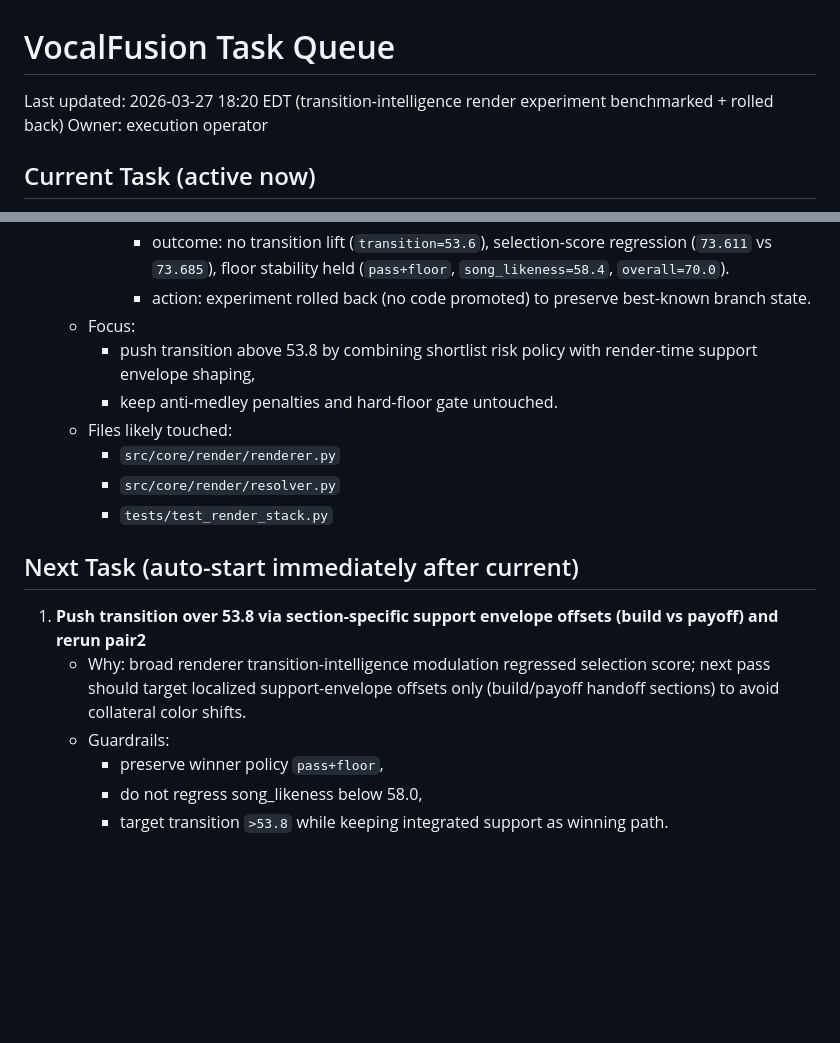
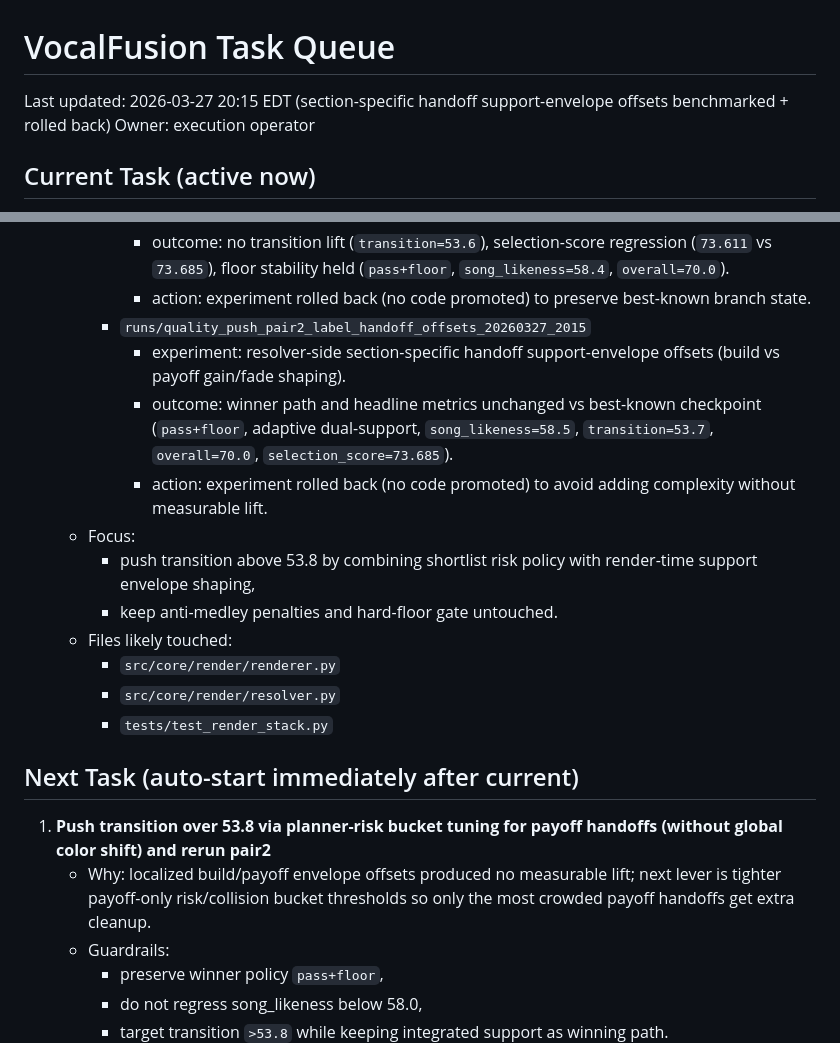
Before and after one commit to johnpeter758/ai-dj-project, a Markdown page: TASK_QUEUE.md, 2 parts joined by grey strips. GitHub-like rendering; blank space fills up the shorter version.

Commit message:
docs(queue): log no-lift handoff-offset experiment rollback

```diff
--- a/TASK_QUEUE.md
+++ b/TASK_QUEUE.md
@@ -1,6 +1,6 @@
 # VocalFusion Task Queue
 
-Last updated: 2026-03-27 18:20 EDT (transition-intelligence render experiment benchmarked + rolled back)
+Last updated: 2026-03-27 20:15 EDT (section-specific handoff support-envelope offsets benchmarked + rolled back)
 Owner: execution operator
 
 ## Current Task (active now)
@@ -43,6 +43,10 @@ Owner: execution operator
         - experiment: renderer-side dynamic transition-intelligence shaping (spectral-density-driven entry/tail filter/notch modulation).
         - outcome: no transition lift (`transition=53.6`), selection-score regression (`73.611` vs `73.685`), floor stability held (`pass+floor`, `song_likeness=58.4`, `overall=70.0`).
         - action: experiment rolled back (no code promoted) to preserve best-known branch state.
+      - `runs/quality_push_pair2_label_handoff_offsets_20260327_2015`
+        - experiment: resolver-side section-specific handoff support-envelope offsets (build vs payoff gain/fade shaping).
+        - outcome: winner path and headline metrics unchanged vs best-known checkpoint (`pass+floor`, adaptive dual-support, `song_likeness=58.5`, `transition=53.7`, `overall=70.0`, `selection_score=73.685`).
+        - action: experiment rolled back (no code promoted) to avoid adding complexity without measurable lift.
    - Focus:
      - push transition above 53.8 by combining shortlist risk policy with render-time support envelope shaping,
      - keep anti-medley penalties and hard-floor gate untouched.
@@ -52,8 +56,8 @@ Owner: execution operator
      - `tests/test_render_stack.py`
 
 ## Next Task (auto-start immediately after current)
-1. **Push transition over 53.8 via section-specific support envelope offsets (build vs payoff) and rerun pair2**
-   - Why: broad renderer transition-intelligence modulation regressed selection score; next pass should target localized support-envelope offsets only (build/payoff handoff sections) to avoid collateral color shifts.
+1. **Push transition over 53.8 via planner-risk bucket tuning for payoff handoffs (without global color shift) and rerun pair2**
+   - Why: localized build/payoff envelope offsets produced no measurable lift; next lever is tighter payoff-only risk/collision bucket thresholds so only the most crowded payoff handoffs get extra cleanup.
    - Guardrails:
      - preserve winner policy `pass+floor`,
      - do not regress song_likeness below 58.0,
```
